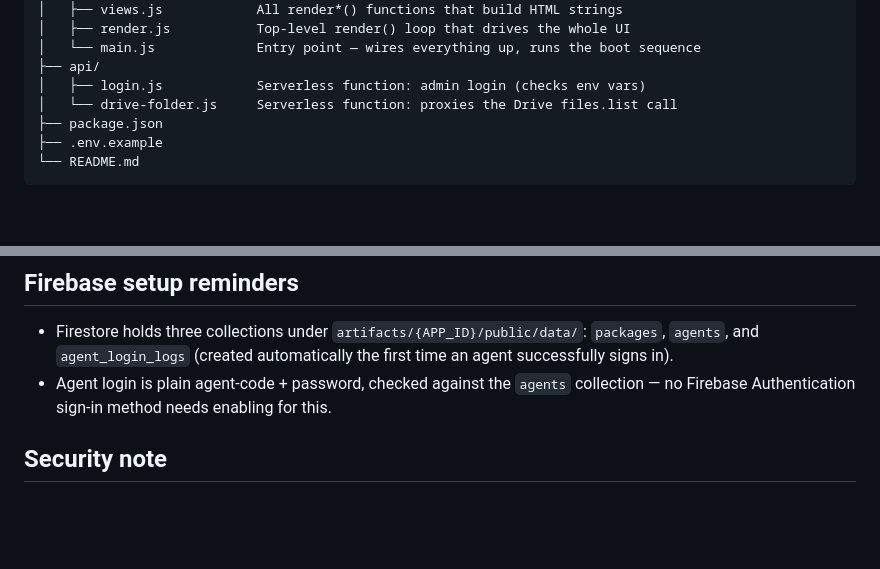
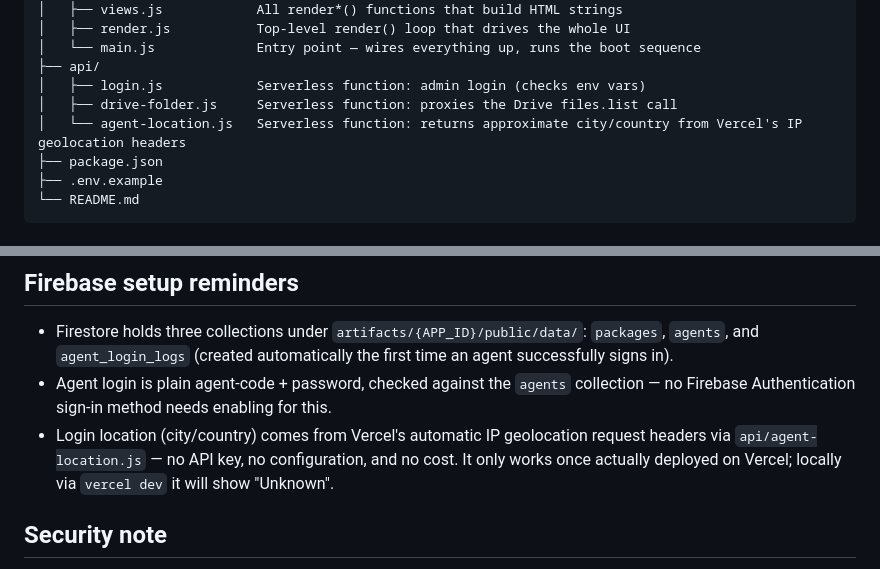
Before and after one commit to sauravchauhan010/-rayna-packadges-test, a Markdown page: README.md, 2 parts joined by grey strips. Drawn GitHub-style; blank space fills up the shorter version.

```diff
--- a/README.md
+++ b/README.md
@@ -28,7 +28,8 @@ agent access list.
 │   └── main.js             Entry point — wires everything up, runs the boot sequence
 ├── api/
 │   ├── login.js            Serverless function: admin login (checks env vars)
-│   └── drive-folder.js     Serverless function: proxies the Drive files.list call
+│   ├── drive-folder.js     Serverless function: proxies the Drive files.list call
+│   └── agent-location.js   Serverless function: returns approximate city/country from Vercel's IP geolocation headers
 ├── package.json
 ├── .env.example
 └── README.md
@@ -83,6 +84,10 @@ environment variables rather than however your existing one checks them.
 - Agent login is plain agent-code + password, checked against the `agents`
   collection — no Firebase Authentication sign-in method needs enabling for
   this.
+- Login location (city/country) comes from Vercel's automatic IP
+  geolocation request headers via `api/agent-location.js` — no API key, no
+  configuration, and no cost. It only works once actually deployed on
+  Vercel; locally via `vercel dev` it will show "Unknown".
 
 ## Security note
 
```
